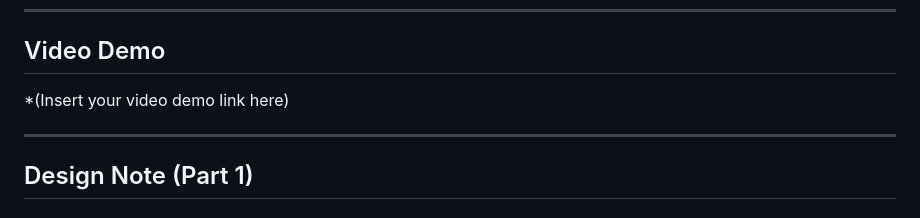
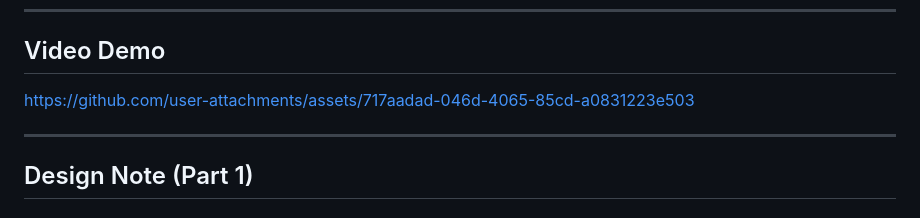
Before and after one commit to Jayaditya-cloud/deep-search-agent, a Markdown page: README.md, the part around the change. GitHub-like rendering.

```diff
--- a/README.md
+++ b/README.md
@@ -122,7 +122,8 @@ Instead, it must be deployed to a cloud platform that supports dynamic Python ru
 ---
 
 ## Video Demo
-*(Insert your video demo link here)
+
+https://github.com/user-attachments/assets/717aadad-046d-4065-85cd-a0831223e503
 
 
 ---
```
